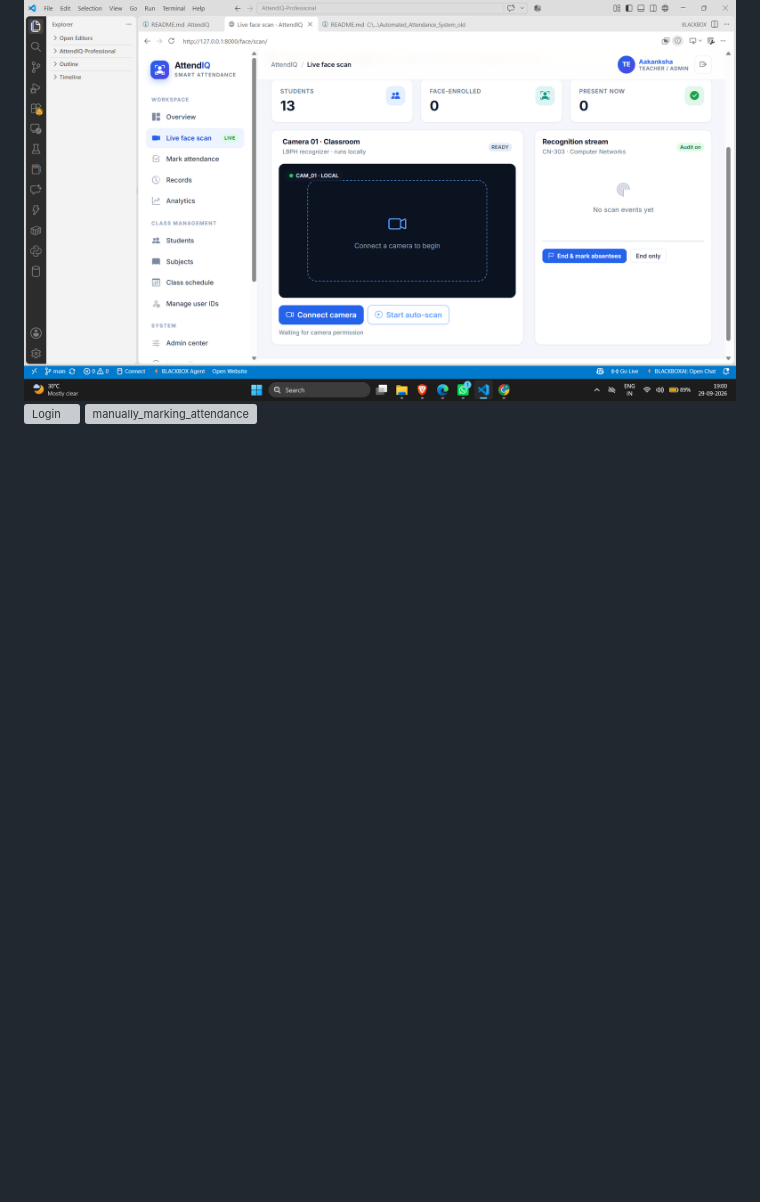
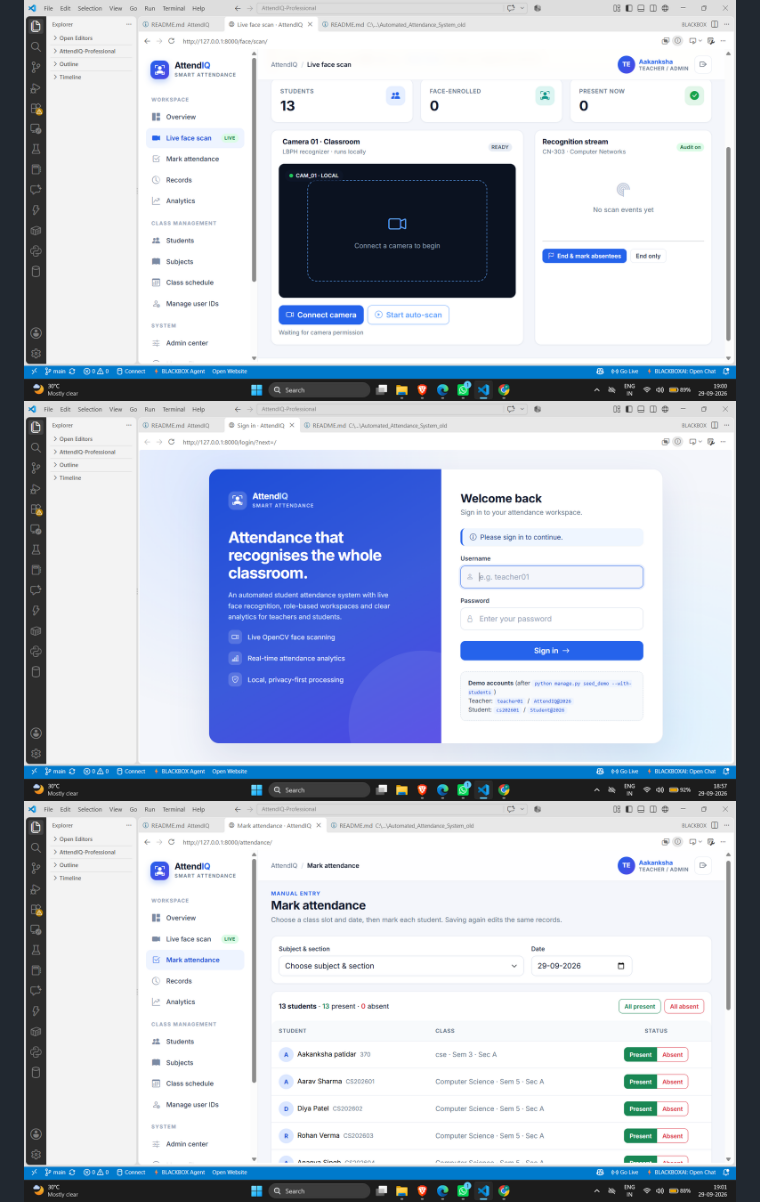
Before and after one commit to TechieAakanksha/AttendIQ, a Markdown page: README.md, the part around the change. GitHub-like rendering; blank space fills up the shorter version; grey boxes are pictures that could not be loaded.

Commit message:
Describe what you changed

```diff
--- a/README.md
+++ b/README.md
@@ -105,8 +105,8 @@ static/attendance/css/  style.css (design system)
 ![Dashboard](screenshots/Dashboard.png)
 ![Analytics](screenshots/Analytics.png)
 ![Live_scan](screenshots/Live_scan.png)
-![Login](screenshots/Login.png)
-![manually_marking_attendance](screenshots/manually_marking_attendance.png)
+![Login](screenshots/login.png)
+![Manually_marking_attendance](screenshots/Manually_marking_attendance.png)
 ![Students](screenshots/Students.png)
 [Subjects](screenshots/Subjects.png)
 
```
